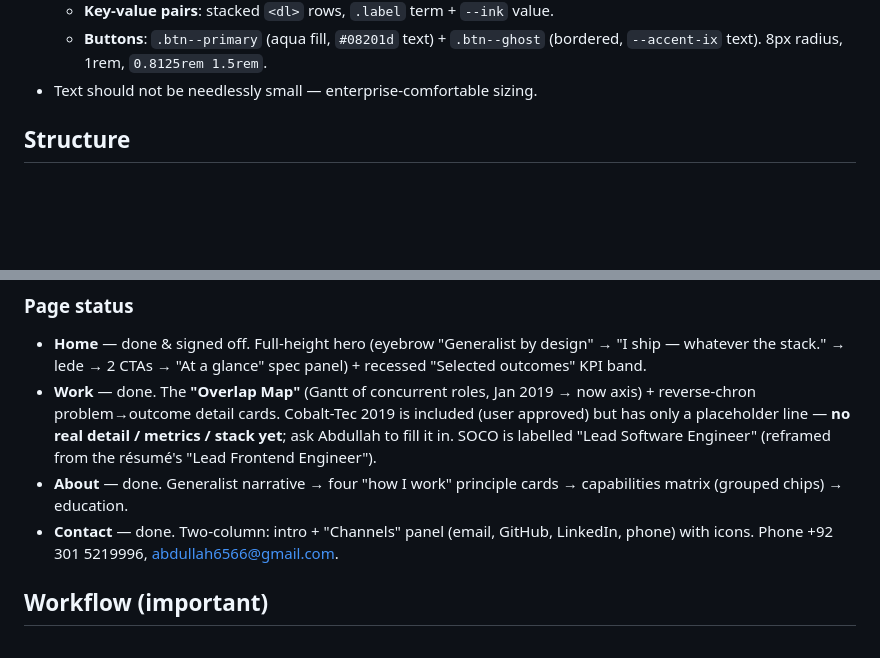
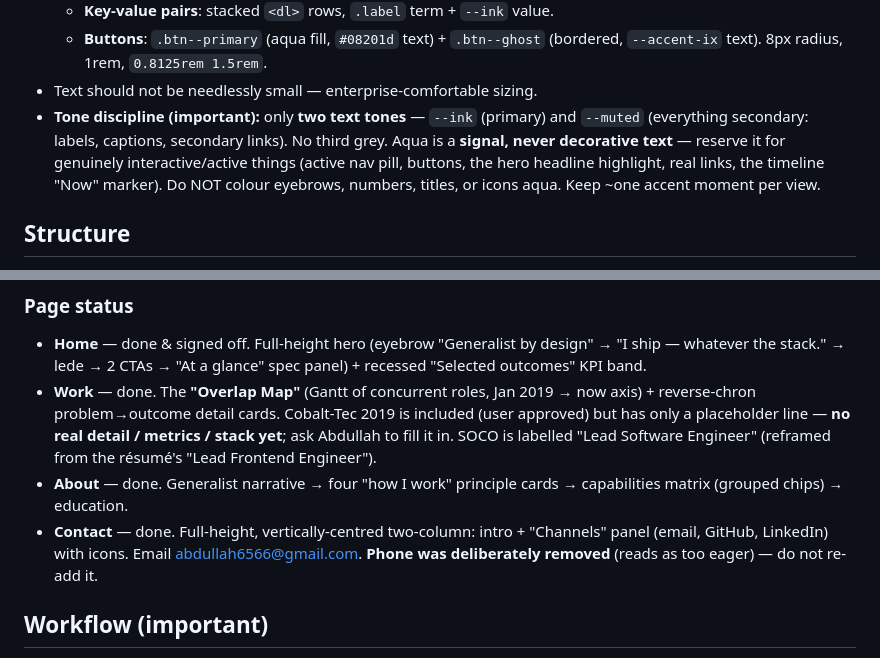
Before and after one commit to chocolateCakeShake/portfolio, a Markdown page: CLAUDE.md, 2 parts joined by grey strips. Drawn GitHub-style; blank space fills up the shorter version.

Commit message:
Document tone discipline + phone removal in CLAUDE.md
Co-Authored-By: Claude Opus 4.8 <noreply@anthropic.com>

```diff
--- a/CLAUDE.md
+++ b/CLAUDE.md
@@ -45,6 +45,12 @@ the chosen close cousin; **Roboto Mono** for small uppercase metadata labels onl
   - **Buttons**: `.btn--primary` (aqua fill, `#08201d` text) + `.btn--ghost`
     (bordered, `--accent-ix` text). 8px radius, 1rem, `0.8125rem 1.5rem`.
 - Text should not be needlessly small — enterprise-comfortable sizing.
+- **Tone discipline (important):** only **two text tones** — `--ink` (primary)
+  and `--muted` (everything secondary: labels, captions, secondary links). No
+  third grey. Aqua is a **signal, never decorative text** — reserve it for
+  genuinely interactive/active things (active nav pill, buttons, the hero
+  headline highlight, real links, the timeline "Now" marker). Do NOT colour
+  eyebrows, numbers, titles, or icons aqua. Keep ~one accent moment per view.
 
 ## Structure
 
@@ -66,8 +72,10 @@ just **"Abdullah"**, slightly larger, no title chip. Theme toggle is a
   Software Engineer" (reframed from the résumé's "Lead Frontend Engineer").
 - **About** — done. Generalist narrative → four "how I work" principle cards →
   capabilities matrix (grouped chips) → education.
-- **Contact** — done. Two-column: intro + "Channels" panel (email, GitHub,
-  LinkedIn, phone) with icons. Phone +92 301 5219996, abdullah6566@gmail.com.
+- **Contact** — done. Full-height, vertically-centred two-column: intro +
+  "Channels" panel (email, GitHub, LinkedIn) with icons. Email
+  abdullah6566@gmail.com. **Phone was deliberately removed** (reads as too
+  eager) — do not re-add it.
 
 ## Workflow (important)
 
```
